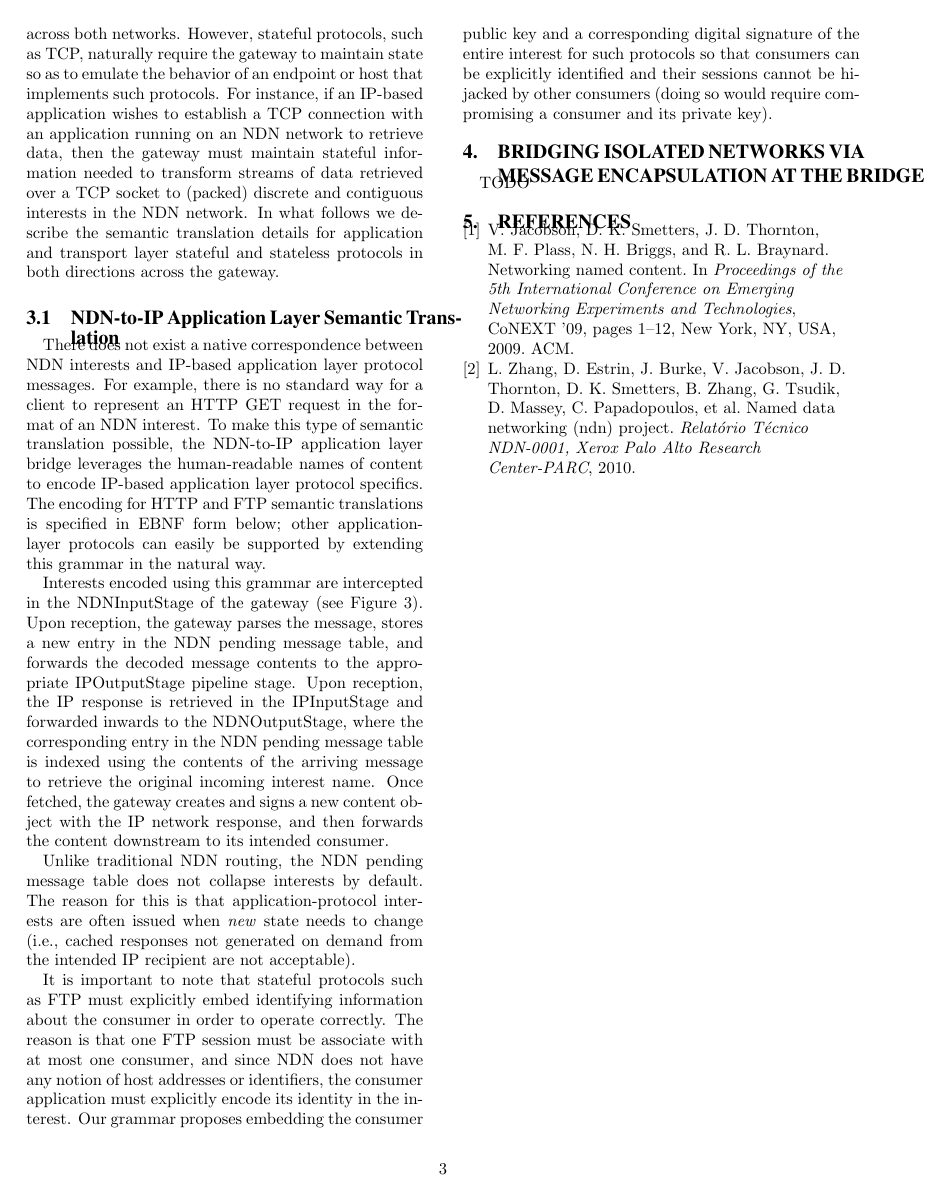
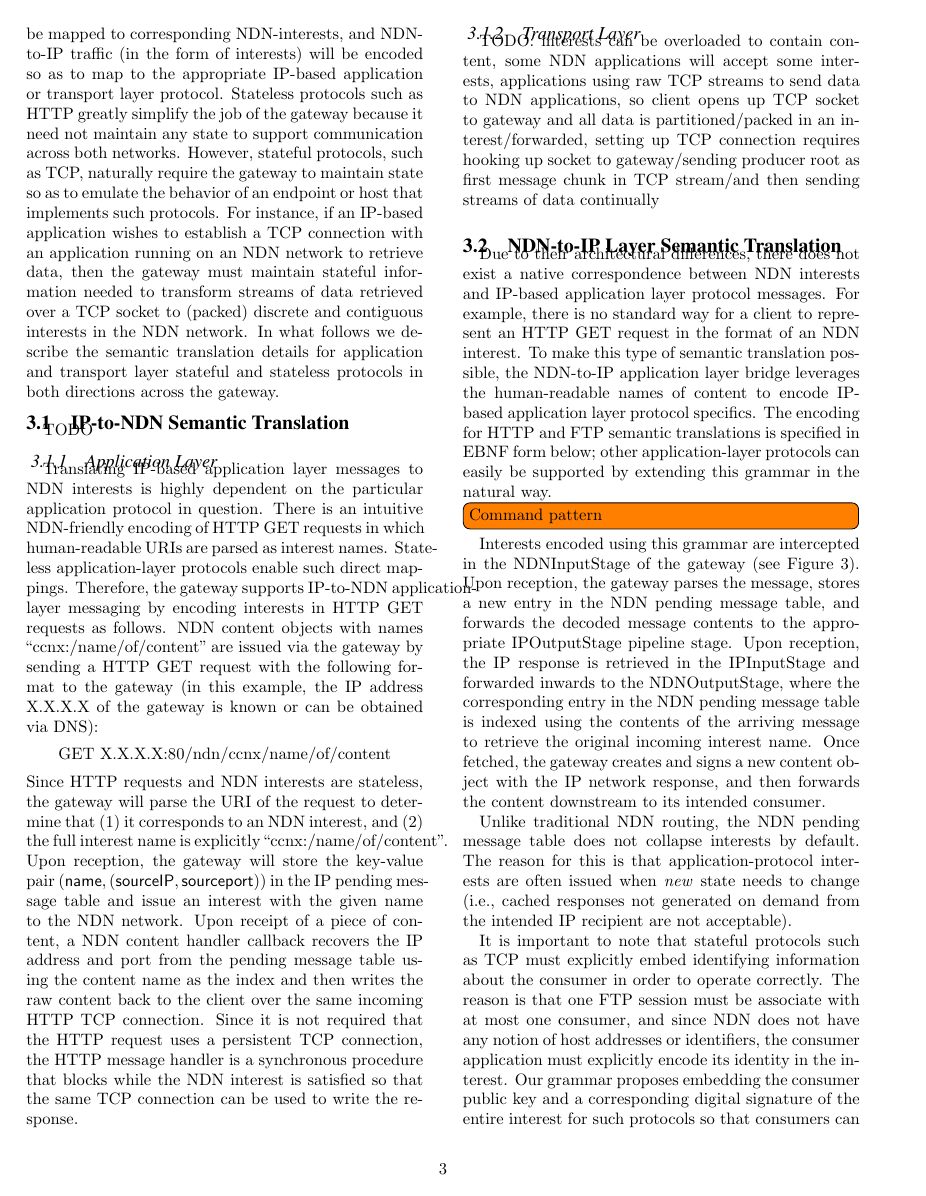
Before and after one commit to chris-wood/CCNSink, a LaTeX document (doc/icn2014/icn2014.tex, which reads doc/icn2014/03-design.tex): page 3 of 4. Compiled offline with pdfLaTeX.

Commit message:
Added little writeup of ip-to-ndn

```diff
--- a/doc/icn2014/03-design.tex
+++ b/doc/icn2014/03-design.tex
@@ -45,17 +47,23 @@ The direction of traffic across the gateway has a strong influence on how this s
 \end{center}
 \end{figure*}
 
-% \subsection{IP-to-NDN Transport Layer Semantic Translation}
-% TODO
+\subsection{IP-to-NDN Semantic Translation}
+TODO
 
-% \subsection{IP-to-NDN Application Layer Semantic Translation}
-% TODO
+\subsubsection{Application Layer}
+Translating IP-based application layer messages to NDN interests is highly dependent on the particular application protocol in question. There is an intuitive NDN-friendly encoding of HTTP GET requests in which human-readable URIs are parsed as interest names. Stateless application-layer protocols enable such direct mappings. Therefore, the gateway supports IP-to-NDN application-layer messaging by encoding interests in HTTP GET requests as follows. NDN content objects with names ``ccnx:/name/of/content'' are issued via the gateway by sending a HTTP GET request with the following format to the gateway (in this example, the IP address X.X.X.X of the gateway is known or can be obtained via DNS):
+\begin{center}
+GET X.X.X.X:80/ndn/ccnx/name/of/content
+\end{center}
+Since HTTP requests and NDN interests are stateless, the gateway will parse the URI of the request to determine that (1) it corresponds to an NDN interest, and (2) the full interest name is explicitly ``ccnx:/name/of/content''. Upon reception, the gateway will store the key-value pair $(\mathsf{name}, (\mathsf{source IP}, \mathsf{source port}))$ in the IP pending message table and issue an interest with the given name to the NDN network. Upon receipt of a piece of content, a NDN content handler callback recovers the IP address and port from the pending message table using the content name as the index and then writes the raw content back to the client over the same incoming HTTP TCP connection. Since it is not required that the HTTP request uses a persistent TCP connection, the HTTP message handler is a synchronous procedure that blocks while the NDN interest is satisfied so that the same TCP connection can be used to write the response.
 
-% \subsection{NDN-to-IP Transport Layer Semantic Translation}
-% TODO
+\subsubsection{Transport Layer}
+TODO: interests can be overloaded to contain content, some NDN applications will accept some interests, applications using raw TCP streams to send data to NDN applications, so client opens up TCP socket to gateway and all data is partitioned/packed in an interest/forwarded, setting up TCP connection requires hooking up socket to gateway/sending producer root as first message chunk in TCP stream/and then sending streams of data continually
 
-\subsection{NDN-to-IP Application Layer Semantic Translation}
-There does not exist a native correspondence between NDN interests and IP-based application layer protocol messages. For example, there is no standard way for a client to represent an HTTP GET request in the format of an NDN interest. To make this type of semantic translation possible, the NDN-to-IP application layer bridge leverages the human-readable names of content to encode IP-based application layer protocol specifics. The encoding for HTTP and FTP semantic translations is specified in EBNF form below; other application-layer protocols can easily be supported by extending this grammar in the natural way.
+\subsection{NDN-to-IP Layer Semantic Translation}
+Due to their architectural differences, there does not exist a native correspondence between NDN interests and IP-based application layer protocol messages. For example, there is no standard way for a client to represent an HTTP GET request in the format of an NDN interest. To make this type of semantic translation possible, the NDN-to-IP application layer bridge leverages the human-readable names of content to encode IP-based application layer protocol specifics. The encoding for HTTP and FTP semantic translations is specified in EBNF form below; other application-layer protocols can easily be supported by extending this grammar in the natural way.
+
+\todo[inline]{Command pattern}
 
 \begin{figure*}
 \begin{mdframed}
@@ -101,7 +109,7 @@ Interests encoded using this grammar are intercepted in the NDNInputStage of the
 
 Unlike traditional NDN routing, the NDN pending message table does not collapse interests by default. The reason for this is that application-protocol interests are often issued when \emph{new} state needs to change (i.e., cached responses not generated on demand from the intended IP recipient are not acceptable).
 
-It is important to note that stateful protocols such as FTP must explicitly embed identifying information about the consumer in order to operate correctly. The reason is that one FTP session must be associate with at most one consumer, and since NDN does not have any notion of host addresses or identifiers, the consumer application must explicitly encode its identity in the interest. Our grammar proposes embedding the consumer public key and a corresponding digital signature of the entire interest for such protocols so that consumers can be explicitly identified and their sessions cannot be hijacked by other consumers (doing so would require compromising a consumer and its private key).
+It is important to note that stateful protocols such as TCP must explicitly embed identifying information about the consumer in order to operate correctly. The reason is that one FTP session must be associate with at most one consumer, and since NDN does not have any notion of host addresses or identifiers, the consumer application must explicitly encode its identity in the interest. Our grammar proposes embedding the consumer public key and a corresponding digital signature of the entire interest for such protocols so that consumers can be explicitly identified and their sessions cannot be hijacked by other consumers (doing so would require compromising a consumer and its private key).
 
 \section{Bridging Isolated Networks via Message Encapsulation at the Bridge}
 TODO
```
Also changed, not shown: doc/icn2014/01-intro.tex (+2 -0 lines), doc/icn2014/icn2014.tex (+1 -1 lines), doc/icn2014/icn2014.pdf, doc/icn2014/03-design.tex (15 more changed lines), 2 other files.
